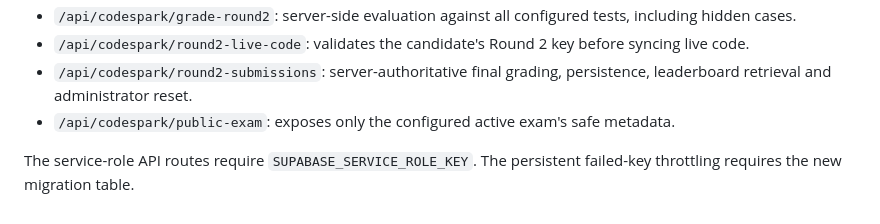
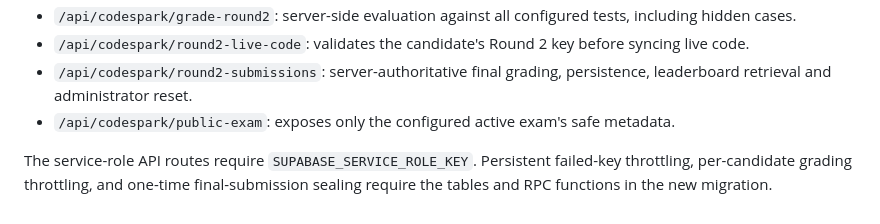
Before and after one commit to axiogenai/axent, a Markdown page: SECURITY_HARDENING.md, the part around the change. Rendered like a GitHub page.

Commit message:
Document atomic final submission seals and evaluation throttling

```diff
--- a/SECURITY_HARDENING.md
+++ b/SECURITY_HARDENING.md
@@ -59,4 +59,4 @@ Do not paste credentials into GitHub issues, commits, chat, or frontend environm
 - `/api/codespark/round2-submissions`: server-authoritative final grading, persistence, leaderboard retrieval and administrator reset.
 - `/api/codespark/public-exam`: exposes only the configured active exam's safe metadata.
 
-The service-role API routes require `SUPABASE_SERVICE_ROLE_KEY`. The persistent failed-key throttling requires the new migration table.
+The service-role API routes require `SUPABASE_SERVICE_ROLE_KEY`. Persistent failed-key throttling, per-candidate grading throttling, and one-time final-submission sealing require the tables and RPC functions in the new migration.
```
